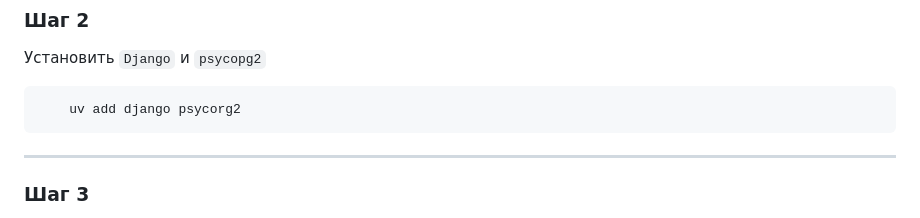
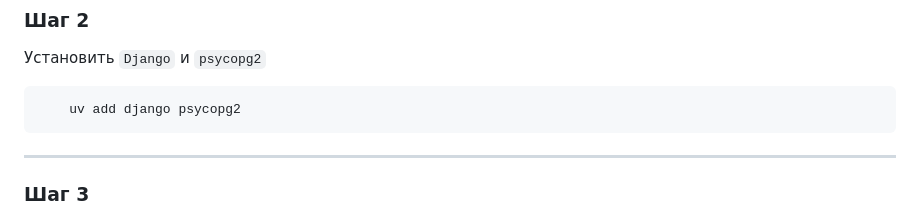
Before and after one commit to Linar-S/Habr_copy, a Markdown page: README.md, the part around the change. GitHub-like rendering.

````diff
--- a/README.md
+++ b/README.md
@@ -9,7 +9,7 @@
 Установить ```Django``` и ```psycopg2```
 
 ```bash
-    uv add django psycorg2
+    uv add django psycopg2
 ```
 
 ---
````
